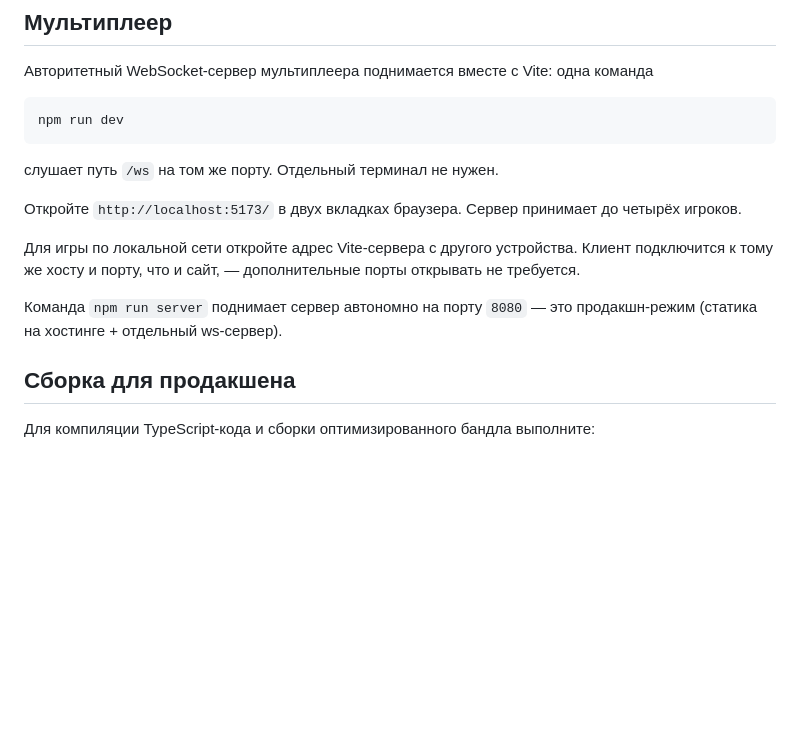
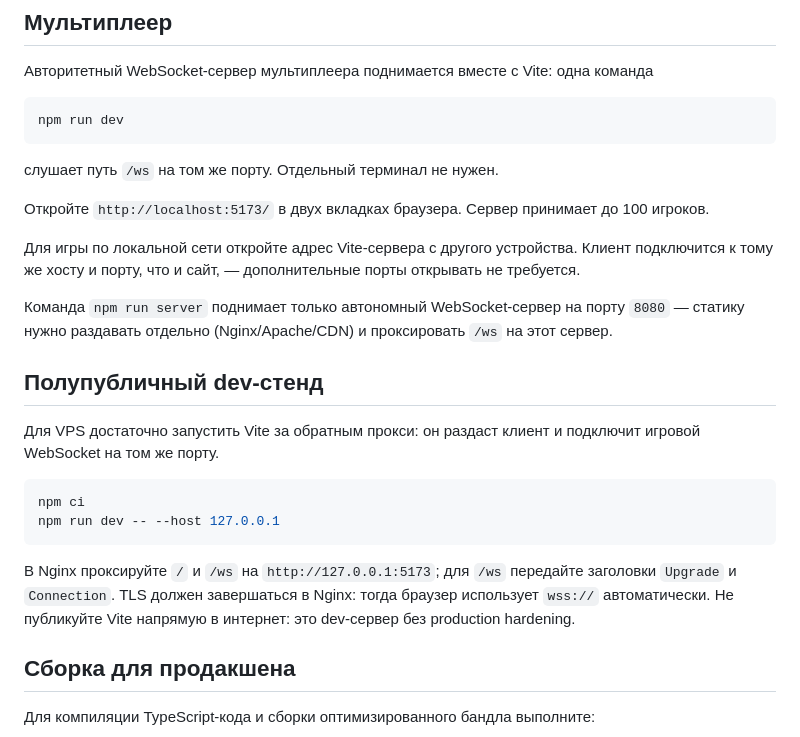
Before and after one commit to dreem-games/gungame, a Markdown page: docs/dev/startup.md, the part around the change. Drawn GitHub-style; blank space fills up the shorter version.

Commit message:
docs: describe VPS launch modes

````diff
--- a/docs/dev/startup.md
+++ b/docs/dev/startup.md
@@ -43,13 +43,27 @@ npm run dev
 
 слушает путь `/ws` на том же порту. Отдельный терминал не нужен.
 
-Откройте `http://localhost:5173/` в двух вкладках браузера. Сервер принимает до четырёх игроков.
+Откройте `http://localhost:5173/` в двух вкладках браузера. Сервер принимает до 100 игроков.
 
 Для игры по локальной сети откройте адрес Vite-сервера с другого устройства. Клиент подключится к тому же хосту и
 порту, что и сайт, — дополнительные порты открывать не требуется.
 
-Команда `npm run server` поднимает сервер автономно на порту `8080` — это продакшн-режим (статика на хостинге +
-отдельный ws-сервер).
+Команда `npm run server` поднимает только автономный WebSocket-сервер на порту `8080` — статику нужно раздавать
+отдельно (Nginx/Apache/CDN) и проксировать `/ws` на этот сервер.
+
+## Полупубличный dev-стенд
+
+Для VPS достаточно запустить Vite за обратным прокси: он раздаст клиент и подключит игровой WebSocket на том же
+порту.
+
+```bash
+npm ci
+npm run dev -- --host 127.0.0.1
+```
+
+В Nginx проксируйте `/` и `/ws` на `http://127.0.0.1:5173`; для `/ws` передайте заголовки `Upgrade` и `Connection`.
+TLS должен завершаться в Nginx: тогда браузер использует `wss://` автоматически. Не публикуйте Vite напрямую в
+интернет: это dev-сервер без production hardening.
 
 ## Сборка для продакшена
 
````
